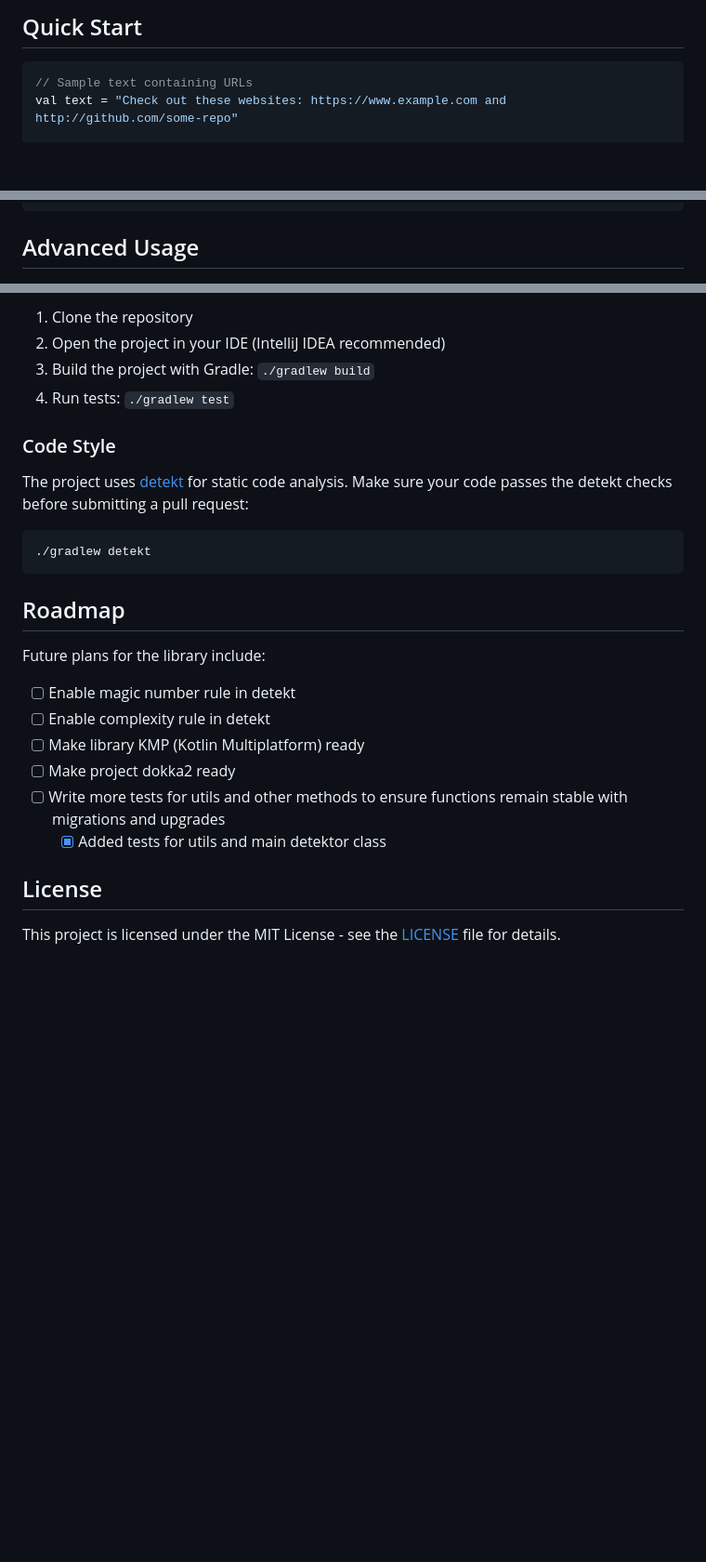
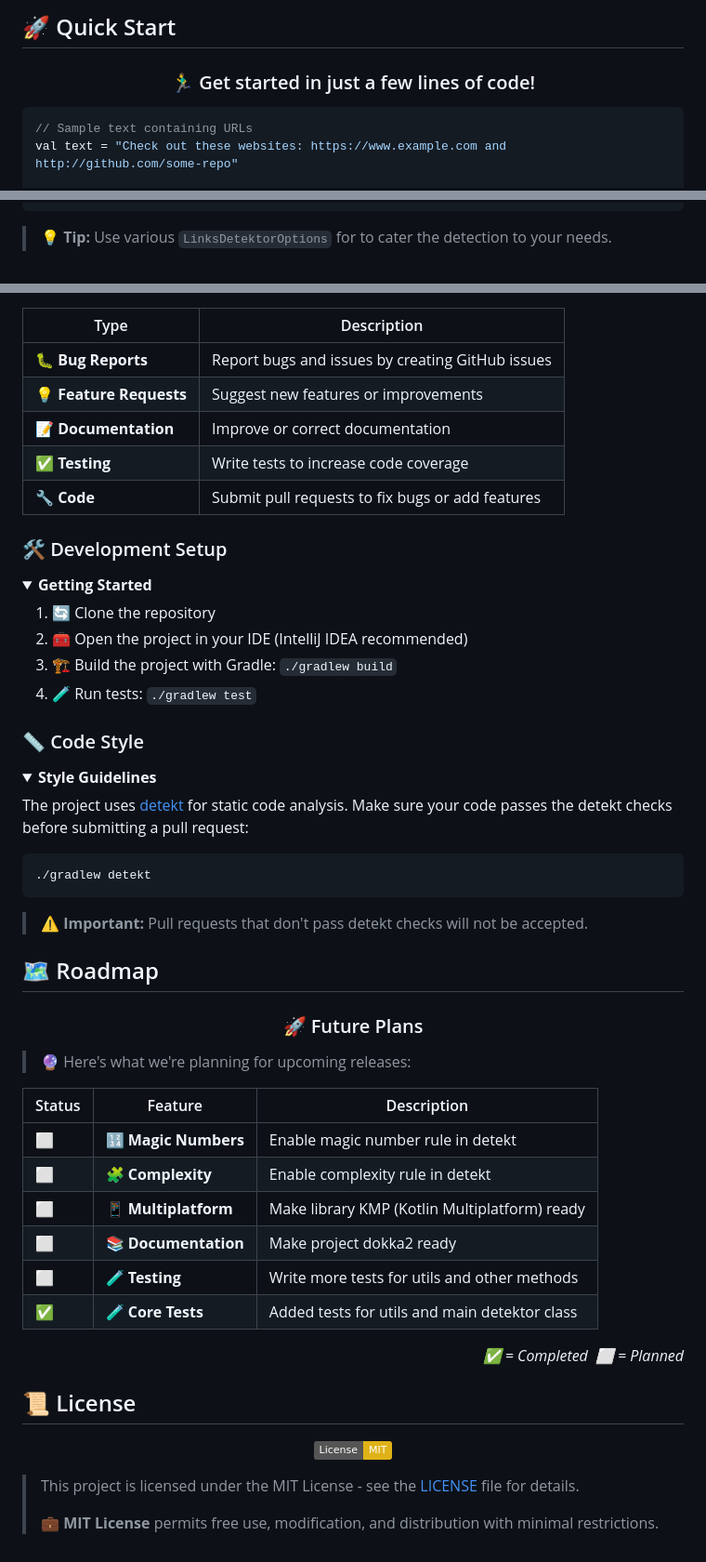
Before and after one commit to daksh7011/Links-Detektor, a Markdown page: README.md, 3 parts joined by grey strips. Shown: that part at 93% size. GitHub-like rendering; folded sections open; badges without logos; blank space fills up the shorter version.

````diff
--- a/README.md
+++ b/README.md
@@ -49,5 +55,11 @@ dependencies {
 
-## Quick Start
+## 🚀 Quick Start
+
+<div align="center">
+
+### 🏃‍♂️ Get started in just a few lines of code!
+
+</div>
 
 ```kotlin
 // Sample text containing URLs
@@ -68,5 +80,5 @@ urls.forEach { url ->
 }
 ```
 
-## Advanced Usage
+> 💡 **Tip:** Use various `LinksDetektorOptions` for to cater the detection to your needs.
 
@@ -153,10 +188,29 @@ Contributions are welcome! Here are some ways you can contribute:
 
-1. Clone the repository
-2. Open the project in your IDE (IntelliJ IDEA recommended)
-3. Build the project with Gradle: `./gradlew build`
-4. Run tests: `./gradlew test`
+</div>
 
-### Code Style
+| Type | Description |
+|------|-------------|
+| 🐛 **Bug Reports** | Report bugs and issues by creating GitHub issues |
+| 💡 **Feature Requests** | Suggest new features or improvements |
+| 📝 **Documentation** | Improve or correct documentation |
+| ✅ **Testing** | Write tests to increase code coverage |
+| 🔧 **Code** | Submit pull requests to fix bugs or add features |
+
+### 🛠️ Development Setup
+
+<details open>
+<summary><b>Getting Started</b></summary>
+
+1. 🔄 Clone the repository
+2. 🧰 Open the project in your IDE (IntelliJ IDEA recommended)
+3. 🏗️ Build the project with Gradle: `./gradlew build`
+4. 🧪 Run tests: `./gradlew test`
+</details>
+
+### 📏 Code Style
+
+<details>
+<summary><b>Style Guidelines</b></summary>
 
 The project uses [detekt](https://github.com/detekt/detekt) for static code analysis. Make sure your code passes the detekt checks before submitting a pull request:
 
@@ -164,17 +218,40 @@ The project uses [detekt](https://github.com/detekt/detekt) for static code anal
 ./gradlew detekt
 ```
 
-## Roadmap
+> ⚠️ **Important:** Pull requests that don't pass detekt checks will not be accepted.
+</details>
 
-Future plans for the library include:
+## 🗺️ Roadmap
 
-- [ ] Enable magic number rule in detekt
-- [ ] Enable complexity rule in detekt
-- [ ] Make library KMP (Kotlin Multiplatform) ready
-- [ ] Make project dokka2 ready
-- [ ] Write more tests for utils and other methods to ensure functions remain stable with migrations and upgrades
-    - [x] Added tests for utils and main detektor class
+<div align="center">
 
-## License
+### 🚀 Future Plans
 
-This project is licensed under the MIT License - see the [LICENSE](LICENSE) file for details.
+</div>
+
+> 🔮 Here's what we're planning for upcoming releases:
+
+| Status | Feature | Description |
+|--------|---------|-------------|
+| ⬜ | 🔢 **Magic Numbers** | Enable magic number rule in detekt |
+| ⬜ | 🧩 **Complexity** | Enable complexity rule in detekt |
+| ⬜ | 📱 **Multiplatform** | Make library KMP (Kotlin Multiplatform) ready |
+| ⬜ | 📚 **Documentation** | Make project dokka2 ready |
+| ⬜ | 🧪 **Testing** | Write more tests for utils and other methods |
+| ✅ | 🧪 **Core Tests** | Added tests for utils and main detektor class |
+
+<div align="right">
+<i>✅ = Completed &nbsp;⬜ = Planned</i>
+</div>
+
+## 📜 License
+
+<div align="center">
+
+[![License: MIT](https://img.shields.io/badge/License-MIT-yellow.svg)](https://opensource.org/licenses/MIT)
+
+</div>
+
+> This project is licensed under the MIT License - see the [LICENSE](LICENSE) file for details.
+>
+> 💼 **MIT License** permits free use, modification, and distribution with minimal restrictions.
````
Also changed, not shown: other parts of README.md (+70 -41 lines).
